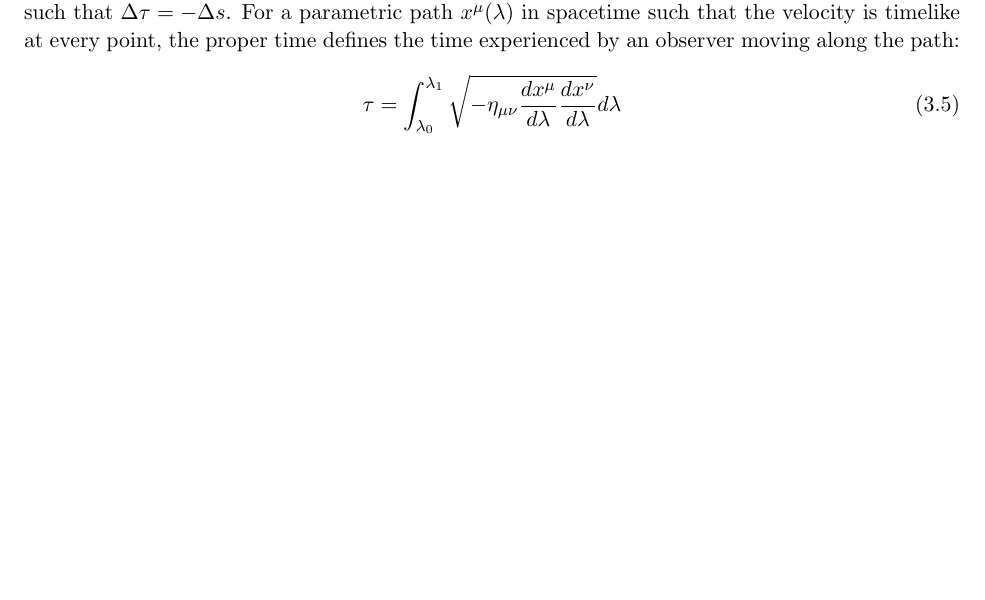
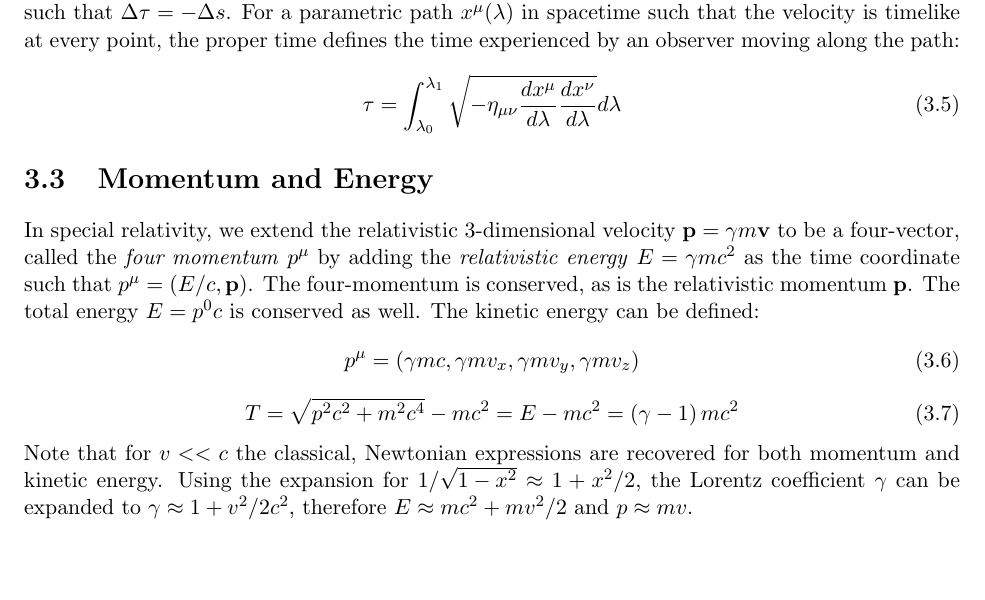
Before and after one commit to JWKennington/QualPrepNotes, a LaTeX thesis (qual-prep-notes.tex, which reads sections/sec-2-special-relativity.tex): part of page 29 of 42, cut so that both start at the same text. Compiled offline with pdfLaTeX.

Commit message:
sr - momentum and energy

```diff
--- a/sections/sec-2-special-relativity.tex
+++ b/sections/sec-2-special-relativity.tex
@@ -50,3 +50,10 @@ At this point it's worth noting that Lorentz transformations $\Lambda$ are those
 \end{align}}
 For the case of lightlike separation, we define the \textit{proper time} $\Delta \tau$ to be the negative of the interval such that $\Delta \tau = - \Delta s$. For a parametric path $x^\mu(\lambda)$ in spacetime such that the velocity is timelike at every point, the proper time defines the time experienced by an observer moving along the path:
 \eqn{\tau=\int_{\lambda_0}^{\lambda_1}\sqrt{-\eta_{\mu\nu}\frac{dx^\mu}{d\lambda}\frac{dx^\nu}{d\lambda}}d\lambda}
+
+
+\section{Momentum and Energy}
+In special relativity, we extend the relativistic 3-dimensional velocity $\vec{p}=\gamma m \vec{v}$ to be a four-vector, called the \textit{four momentum} $p^\mu$ by adding the \textit{relativistic energy} $E=\gamma mc^2$ as the time coordinate such that $p^\mu=\wrap{E/c, \vec{p}}$. The four-momentum is conserved, as is the relativistic momentum $\vec{p}$. The total energy $E=p^0 c$ is conserved as well. The kinetic energy can be defined:
+\eqn{p^\mu = \wrap{\gamma mc, \gamma m v_x, \gamma m v_y, \gamma m v_z}}
+\eqn{T=\sqrt{p^2 c^2 + m^2 c^4} - mc^2 = E - mc^2 = \wrap{\gamma - 1}mc^2}
+Note that for $v << c$ the classical, Newtonian expressions are recovered for both momentum and kinetic energy. Using the expansion for $1/\sqrt{1-x^2}\approx 1 + x^2/2$, the Lorentz coefficient $\gamma$ can be expanded to $\gamma \approx 1 + v^2/2c^2$, therefore $E\approx mc^2 + mv^2/2$ and $p\approx mv$.
```
